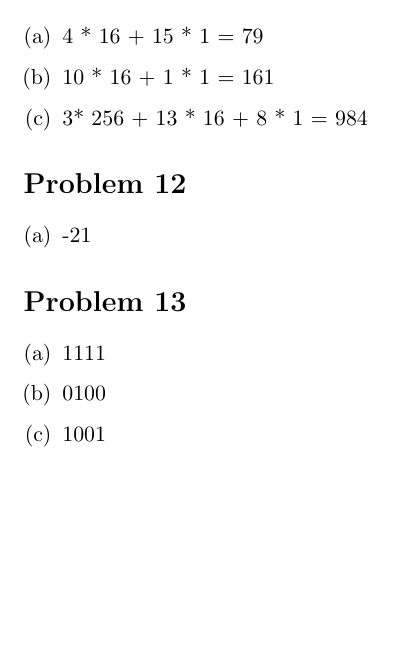
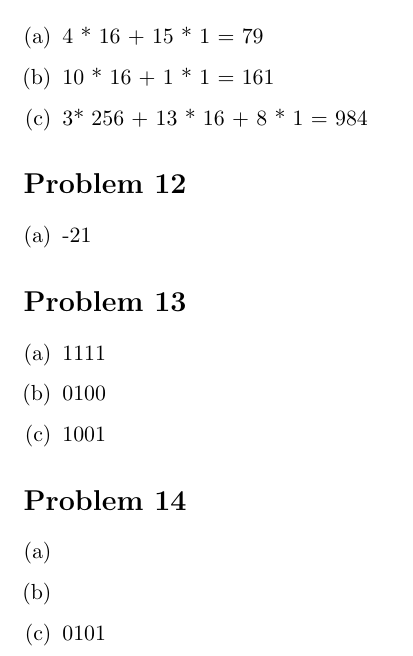
Before and after one commit to adamhammes/LaTeX, a LaTeX document (Cpr E 281/CPRE_281_HW_06/CPRE_281_HW_06.tex): part of page 3 of 3, cut so that both start at the same text, the shorter picture padded with empty space. Compiled offline with pdfLaTeX.

Commit message:
Started Problem 14

```diff
--- a/Cpr E 281/CPRE_281_HW_06/CPRE_281_HW_06.tex
+++ b/Cpr E 281/CPRE_281_HW_06/CPRE_281_HW_06.tex
@@ -96,4 +96,11 @@ Let each finger represent a binary number, with an extend finger representing a
 	\item 1001
 \end{enumerate}
 
+\section*{Problem 14}
+\begin{enumerate}[(a)]
+	\item
+	\item
+	\item 0101
+\end{enumerate}
+
 \end{document}
```
